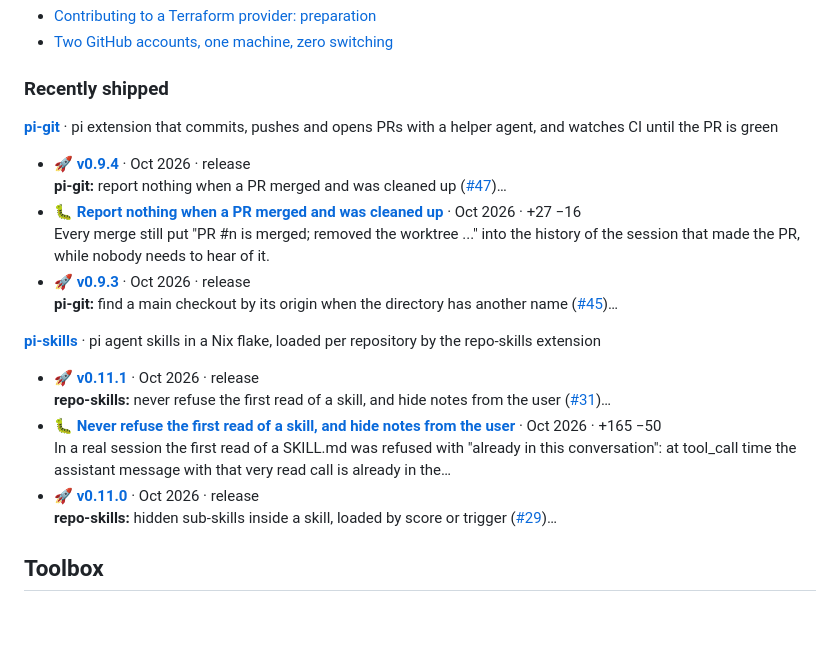
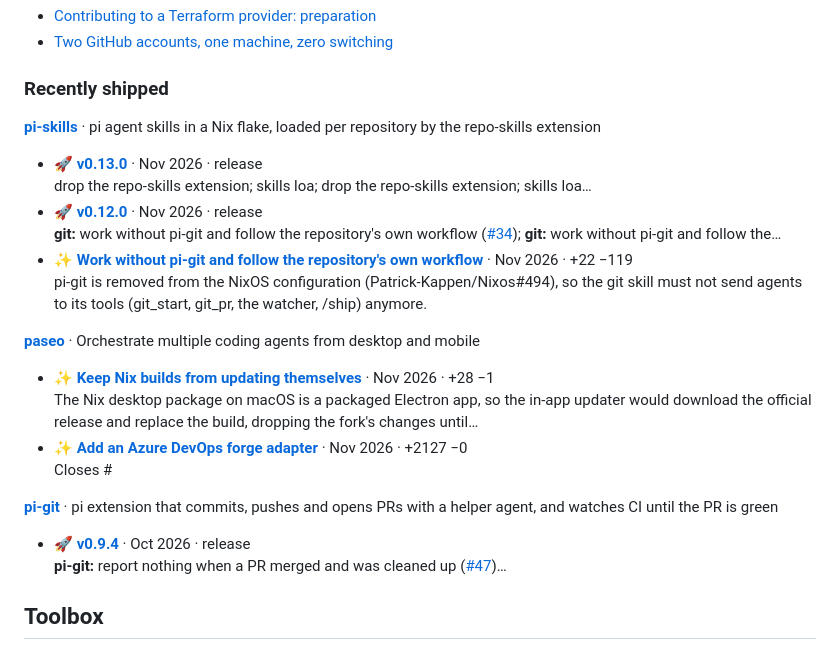
Before and after one commit to Patrick-Kappen/Patrick-Kappen, a Markdown page: README.md, the part around the change. Drawn GitHub-style; blank space fills up the shorter version.

Commit message:
chore(profile): refresh generated README section

```diff
--- a/README.md
+++ b/README.md
@@ -83,23 +83,26 @@ _Last changed Oct 2026._
 
 ### Recently shipped
 
+**[pi-skills](https://github.com/Patrick-Kappen/pi-skills)** · pi agent skills in a Nix flake, loaded per repository by the repo-skills extension
+
+- 🚀 **[v0.13.0](https://github.com/Patrick-Kappen/pi-skills/releases/tag/v0.13.0)** · Nov 2026 · release\
+  drop the repo-skills extension; skills loa; drop the repo-skills extension; skills loa…
+- 🚀 **[v0.12.0](https://github.com/Patrick-Kappen/pi-skills/releases/tag/v0.12.0)** · Nov 2026 · release\
+  **git:** work without pi-git and follow the repository's own workflow ([#34](https://github.com/Patrick-Kappen/pi-skills/issues/34)); **git:** work without pi-git and follow the…
+- ✨ **[Work without pi-git and follow the repository's own workflow](https://github.com/Patrick-Kappen/pi-skills/pull/34)** · Nov 2026 · +22 −119\
+  pi-git is removed from the NixOS configuration (Patrick-Kappen/Nixos#494), so the git skill must not send agents to its tools (git_start, git_pr, the watcher, /ship) anymore.
+
+**[paseo](https://github.com/Patrick-Kappen/paseo)** · Orchestrate multiple coding agents from desktop and mobile
+
+- ✨ **[Keep Nix builds from updating themselves](https://github.com/Patrick-Kappen/paseo/pull/2)** · Nov 2026 · +28 −1\
+  The Nix desktop package on macOS is a packaged Electron app, so the in-app updater would download the official release and replace the build, dropping the fork's changes until…
+- ✨ **[Add an Azure DevOps forge adapter](https://github.com/Patrick-Kappen/paseo/pull/1)** · Nov 2026 · +2127 −0\
+  Closes #
+
 **[pi-git](https://github.com/Patrick-Kappen/pi-git)** · pi extension that commits, pushes and opens PRs with a helper agent, and watches CI until the PR is green
 
 - 🚀 **[v0.9.4](https://github.com/Patrick-Kappen/pi-git/releases/tag/v0.9.4)** · Oct 2026 · release\
   **pi-git:** report nothing when a PR merged and was cleaned up ([#47](https://github.com/Patrick-Kappen/pi-git/issues/47))…
-- 🐛 **[Report nothing when a PR merged and was cleaned up](https://github.com/Patrick-Kappen/pi-git/pull/47)** · Oct 2026 · +27 −16\
-  Every merge still put "PR #n is merged; removed the worktree ..." into the history of the session that made the PR, while nobody needs to hear of it.
-- 🚀 **[v0.9.3](https://github.com/Patrick-Kappen/pi-git/releases/tag/v0.9.3)** · Oct 2026 · release\
-  **pi-git:** find a main checkout by its origin when the directory has another name ([#45](https://github.com/Patrick-Kappen/pi-git/issues/45))…
-
-**[pi-skills](https://github.com/Patrick-Kappen/pi-skills)** · pi agent skills in a Nix flake, loaded per repository by the repo-skills extension
-
-- 🚀 **[v0.11.1](https://github.com/Patrick-Kappen/pi-skills/releases/tag/v0.11.1)** · Oct 2026 · release\
-  **repo-skills:** never refuse the first read of a skill, and hide notes from the user ([#31](https://github.com/Patrick-Kappen/pi-skills/issues/31))…
-- 🐛 **[Never refuse the first read of a skill, and hide notes from the user](https://github.com/Patrick-Kappen/pi-skills/pull/31)** · Oct 2026 · +165 −50\
-  In a real session the first read of a SKILL.md was refused with "already in this conversation": at tool_call time the assistant message with that very read call is already in the…
-- 🚀 **[v0.11.0](https://github.com/Patrick-Kappen/pi-skills/releases/tag/v0.11.0)** · Oct 2026 · release\
-  **repo-skills:** hidden sub-skills inside a skill, loaded by score or trigger ([#29](https://github.com/Patrick-Kappen/pi-skills/issues/29))…
 
 <!-- auto:end -->
 <!-- markdownlint-enable MD013 -->
```
